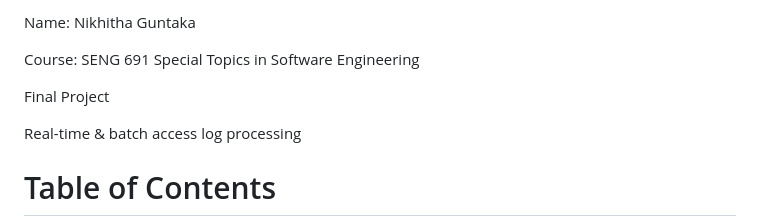
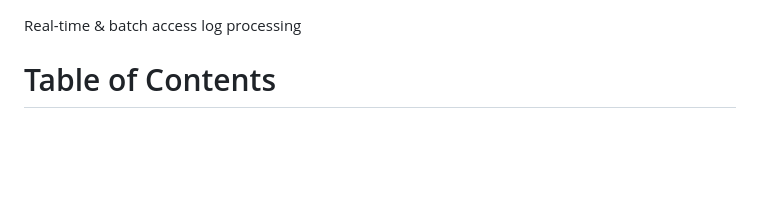
Before and after one commit to nikhithareddy7446/Real-time-Batch-access-log-processing, a Markdown page: README.md, the part around the change. Drawn GitHub-style; blank space fills up the shorter version.

```diff
--- a/README.md
+++ b/README.md
@@ -1,8 +1,3 @@
-Name: Nikhitha Guntaka
-
-Course: SENG 691 Special Topics in Software Engineering
-
-Final Project
 
 Real-time & batch access log processing
 
```
